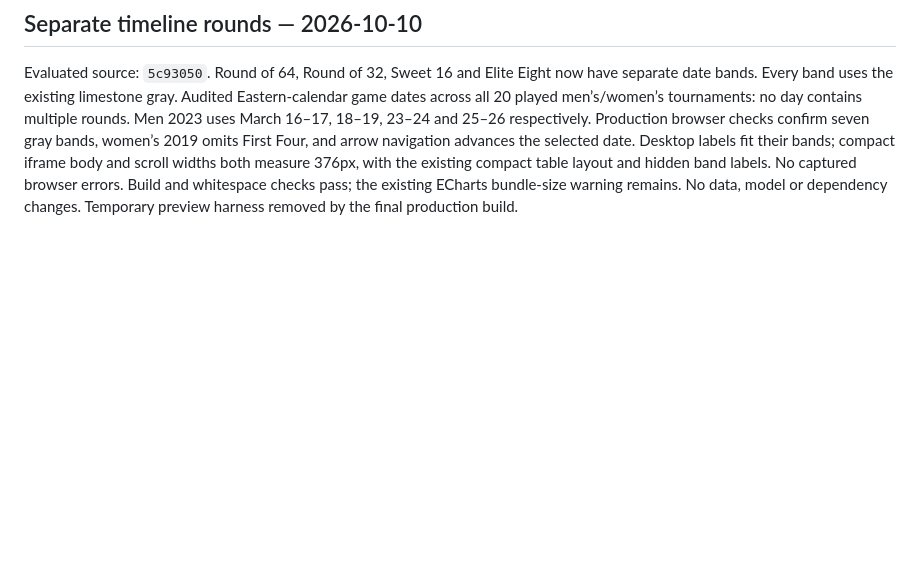
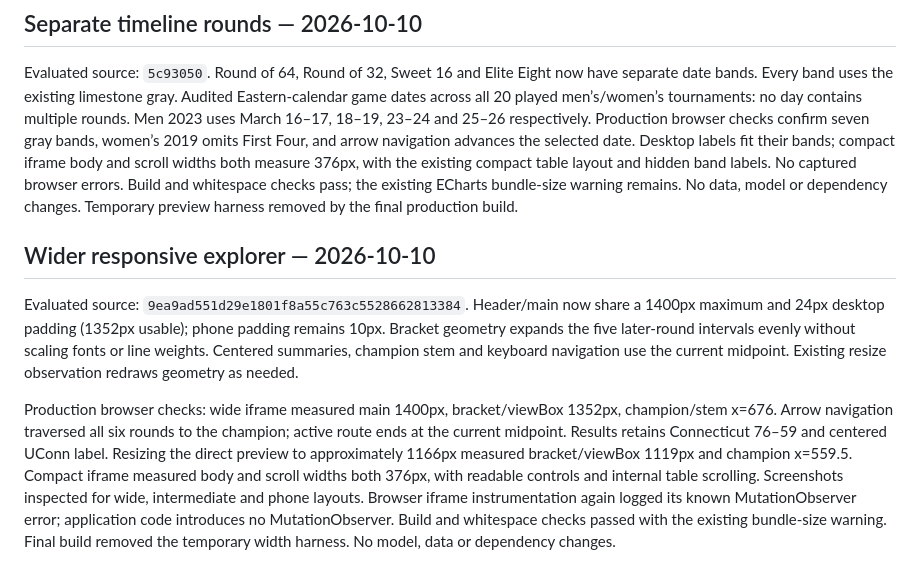
Before and after one commit to jordanmeyer/bab-example-madness, a Markdown page: EVALUATION.md, the part around the change. GitHub-like rendering; blank space fills up the shorter version.

Commit message:
Record responsive bracket verification

```diff
--- a/EVALUATION.md
+++ b/EVALUATION.md
@@ -190,3 +190,9 @@ Historical findings are deliberately candid: for the men 2023 comparison the ens
 ## Separate timeline rounds — 2026-10-10
 
 Evaluated source: `5c93050`. Round of 64, Round of 32, Sweet 16 and Elite Eight now have separate date bands. Every band uses the existing limestone gray. Audited Eastern-calendar game dates across all 20 played men’s/women’s tournaments: no day contains multiple rounds. Men 2023 uses March 16–17, 18–19, 23–24 and 25–26 respectively. Production browser checks confirm seven gray bands, women’s 2019 omits First Four, and arrow navigation advances the selected date. Desktop labels fit their bands; compact iframe body and scroll widths both measure 376px, with the existing compact table layout and hidden band labels. No captured browser errors. Build and whitespace checks pass; the existing ECharts bundle-size warning remains. No data, model or dependency changes. Temporary preview harness removed by the final production build.
+
+## Wider responsive explorer — 2026-10-10
+
+Evaluated source: `9ea9ad551d29e1801f8a55c763c5528662813384`. Header/main now share a 1400px maximum and 24px desktop padding (1352px usable); phone padding remains 10px. Bracket geometry expands the five later-round intervals evenly without scaling fonts or line weights. Centered summaries, champion stem and keyboard navigation use the current midpoint. Existing resize observation redraws geometry as needed.
+
+Production browser checks: wide iframe measured main 1400px, bracket/viewBox 1352px, champion/stem x=676. Arrow navigation traversed all six rounds to the champion; active route ends at the current midpoint. Results retains Connecticut 76–59 and centered UConn label. Resizing the direct preview to approximately 1166px measured bracket/viewBox 1119px and champion x=559.5. Compact iframe measured body and scroll widths both 376px, with readable controls and internal table scrolling. Screenshots inspected for wide, intermediate and phone layouts. Browser iframe instrumentation again logged its known MutationObserver error; application code introduces no MutationObserver. Build and whitespace checks passed with the existing bundle-size warning. Final build removed the temporary width harness. No model, data or dependency changes.
```
